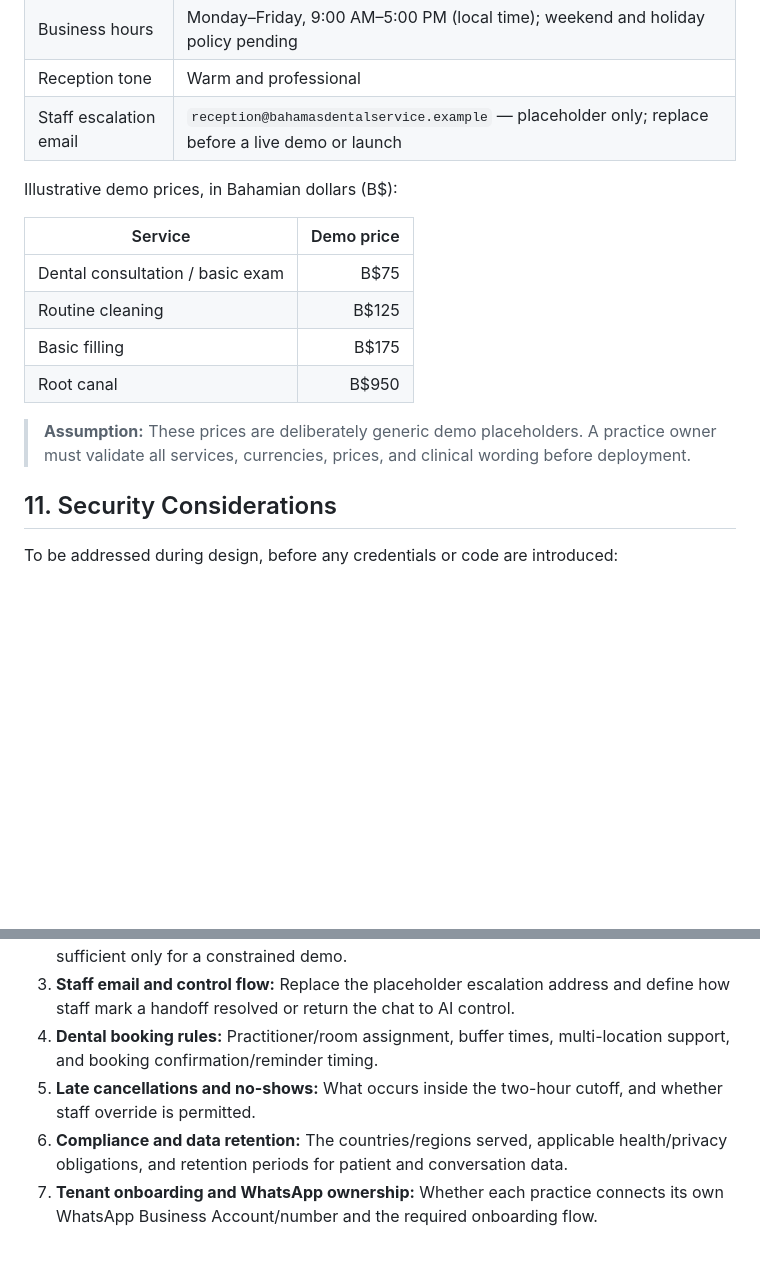
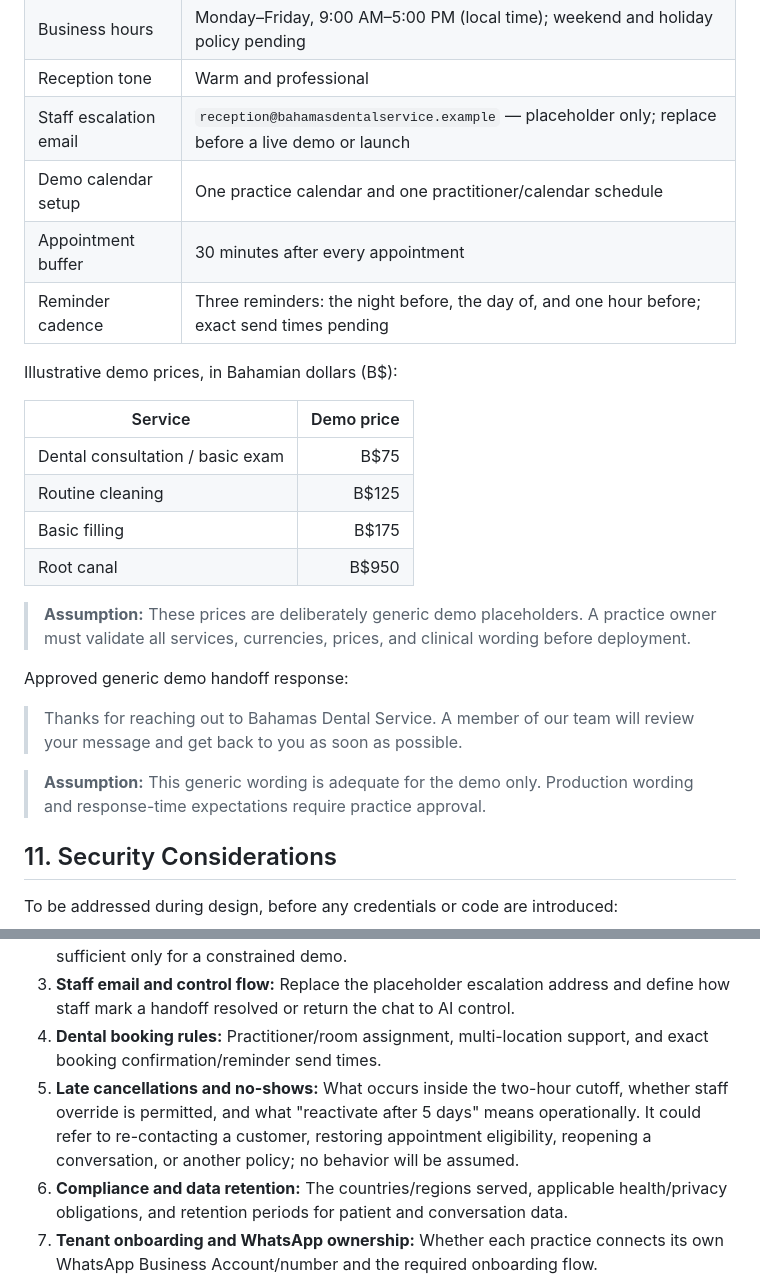
Before and after one commit to BahaOS242/bahaos-whatsapp-ai-receptionist, a Markdown page: PROJECT_CONTEXT.md, 2 parts joined by grey strips. GitHub-like rendering; blank space fills up the shorter version.

Commit message:
docs: refine demo scheduling plan

```diff
--- a/PROJECT_CONTEXT.md
+++ b/PROJECT_CONTEXT.md
@@ -171,6 +171,9 @@ The following is demo-only configuration for the first tenant. It must not be pr
 | Business hours | Monday–Friday, 9:00 AM–5:00 PM (local time); weekend and holiday policy pending |
 | Reception tone | Warm and professional |
 | Staff escalation email | `reception@bahamasdentalservice.example` — placeholder only; replace before a live demo or launch |
+| Demo calendar setup | One practice calendar and one practitioner/calendar schedule |
+| Appointment buffer | 30 minutes after every appointment |
+| Reminder cadence | Three reminders: the night before, the day of, and one hour before; exact send times pending |
 
 Illustrative demo prices, in Bahamian dollars (B$):
 
@@ -182,6 +185,12 @@ Illustrative demo prices, in Bahamian dollars (B$):
 | Root canal | B$950 |
 
 > **Assumption:** These prices are deliberately generic demo placeholders. A practice owner must validate all services, currencies, prices, and clinical wording before deployment.
+
+Approved generic demo handoff response:
+
+> Thanks for reaching out to Bahamas Dental Service. A member of our team will review your message and get back to you as soon as possible.
+
+> **Assumption:** This generic wording is adequate for the demo only. Production wording and response-time expectations require practice approval.
 
 ## 11. Security Considerations
 
@@ -260,8 +269,8 @@ The following still require a decision or practice-specific information:
 1. **OpenAI model:** Select the precise model and usage limits during implementation after confirming expected volume and acceptable response quality.
 2. **Practice configuration completion:** Confirm the full address, holiday/weekend handling, final FAQ content, and production prices before launch. The present configuration is sufficient only for a constrained demo.
 3. **Staff email and control flow:** Replace the placeholder escalation address and define how staff mark a handoff resolved or return the chat to AI control.
-4. **Dental booking rules:** Practitioner/room assignment, buffer times, multi-location support, and booking confirmation/reminder timing.
-5. **Late cancellations and no-shows:** What occurs inside the two-hour cutoff, and whether staff override is permitted.
+4. **Dental booking rules:** Practitioner/room assignment, multi-location support, and exact booking confirmation/reminder send times.
+5. **Late cancellations and no-shows:** What occurs inside the two-hour cutoff, whether staff override is permitted, and what "reactivate after 5 days" means operationally. It could refer to re-contacting a customer, restoring appointment eligibility, reopening a conversation, or another policy; no behavior will be assumed.
 6. **Compliance and data retention:** The countries/regions served, applicable health/privacy obligations, and retention periods for patient and conversation data.
 7. **Tenant onboarding and WhatsApp ownership:** Whether each practice connects its own WhatsApp Business Account/number and the required onboarding flow.
 8. **MVP admin dashboard:** Minimum required capabilities for tenant staff and BahaOS administrators.
```
Also changed, not shown: IMPLEMENTATION_PLAN.md (+6 -3 lines).
